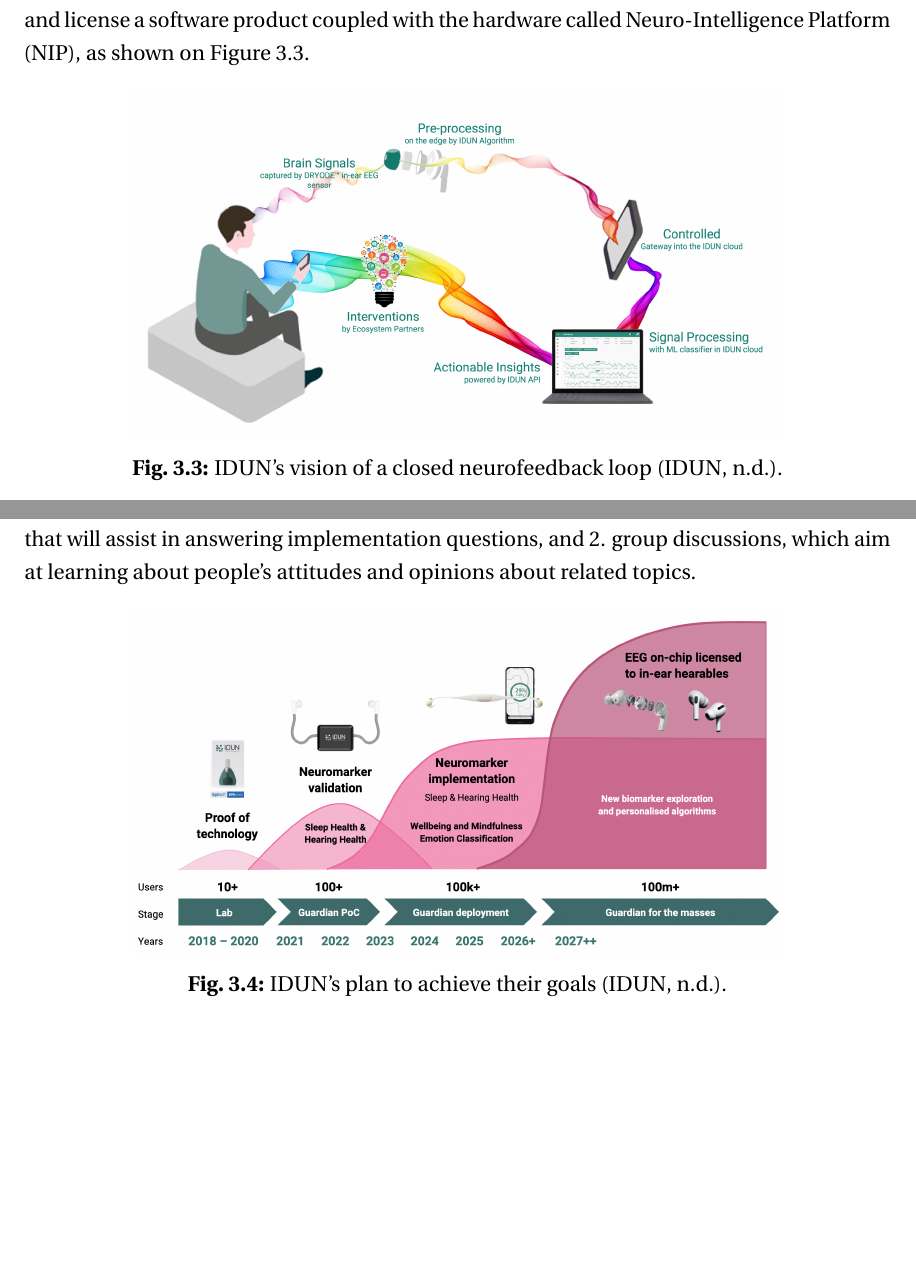
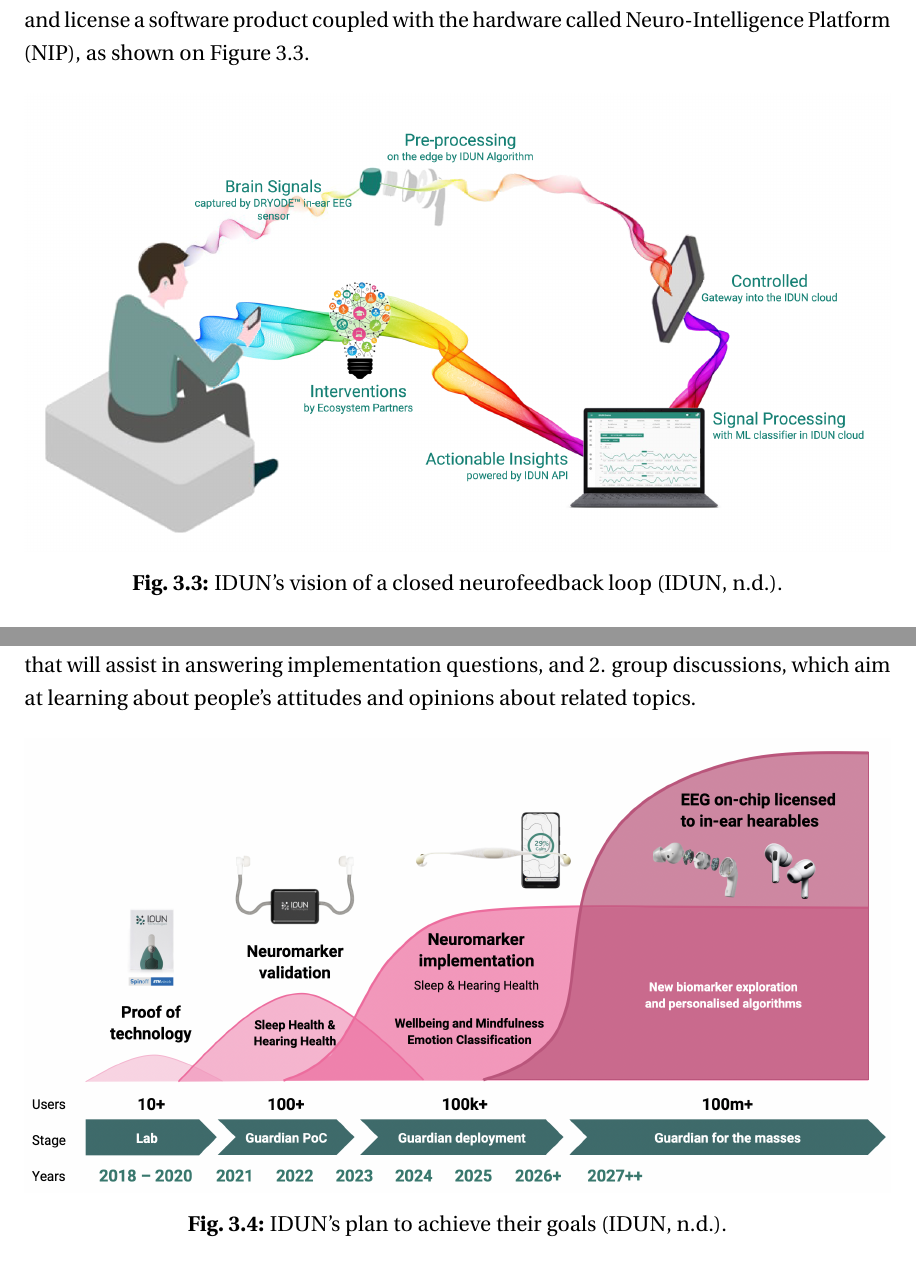
Before and after one commit to danburonline/spatial-place, a LaTeX thesis (thesis/src/thesis.tex, which reads thesis/src/Chapter3/chapter3.tex): two parts of pages 29 and 30 of 68, joined at a grey line, cut so that both start at the same text, the shorter picture padded with empty space. Compiled offline with pdfLaTeX.

Commit message:
Adjust figure widths

```diff
--- a/thesis/src/Chapter3/chapter3.tex
+++ b/thesis/src/Chapter3/chapter3.tex
@@ -37,7 +37,7 @@
 
 \begin{figure}[!ht]
   \centering
-  \includegraphics[width=0.75\linewidth]{idun-nip.png}
+  \includegraphics[width=\linewidth]{idun-nip.png}
   \caption[IDUN's vision of a closed neurofeedback loop ]{IDUN's vision of a closed neurofeedback loop \citep{idun_guardian_nodate}.}
   \label{fig:idun-nip}
 \end{figure}
@@ -58,7 +58,7 @@
 
 \begin{figure}[!ht]
   \centering
-  \includegraphics[width=0.75\linewidth]{idun-timeline.png}
+  \includegraphics[width=\linewidth]{idun-timeline.png}
   \caption[IDUN's plan to achieve their goals]{IDUN's plan to achieve their goals \citep{idun_guardian_nodate}.}
   \label{fig:idun-timeline}
 \end{figure}
```
Also changed, not shown: thesis/src/Appendix4/appendix4.tex (+1 -1 lines).
